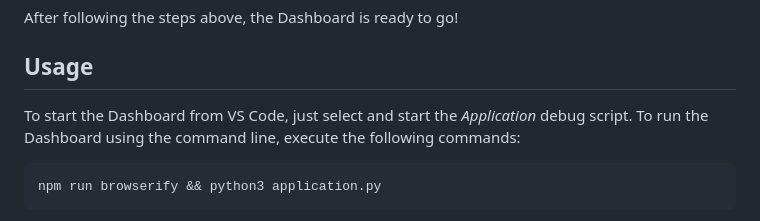
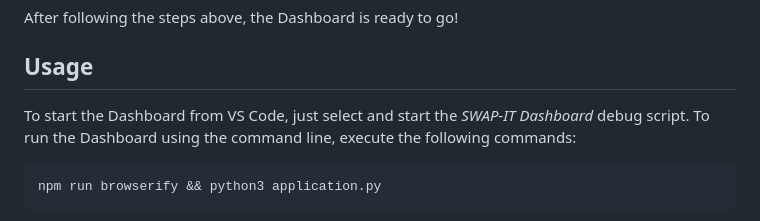
Before and after one commit to iml130/swap-it-dashboard, a Markdown page: README.md, the part around the change. GitHub-like rendering.

````diff
--- a/README.md
+++ b/README.md
@@ -78,7 +78,7 @@ After following the steps above, the Dashboard is ready to go!
 
 ## Usage
 
-To start the Dashboard from VS Code, just select and start the _Application_ debug script. To run the Dashboard using the command line, execute the following commands:
+To start the Dashboard from VS Code, just select and start the _SWAP-IT Dashboard_ debug script. To run the Dashboard using the command line, execute the following commands:
 
 ```
 npm run browserify && python3 application.py
````
